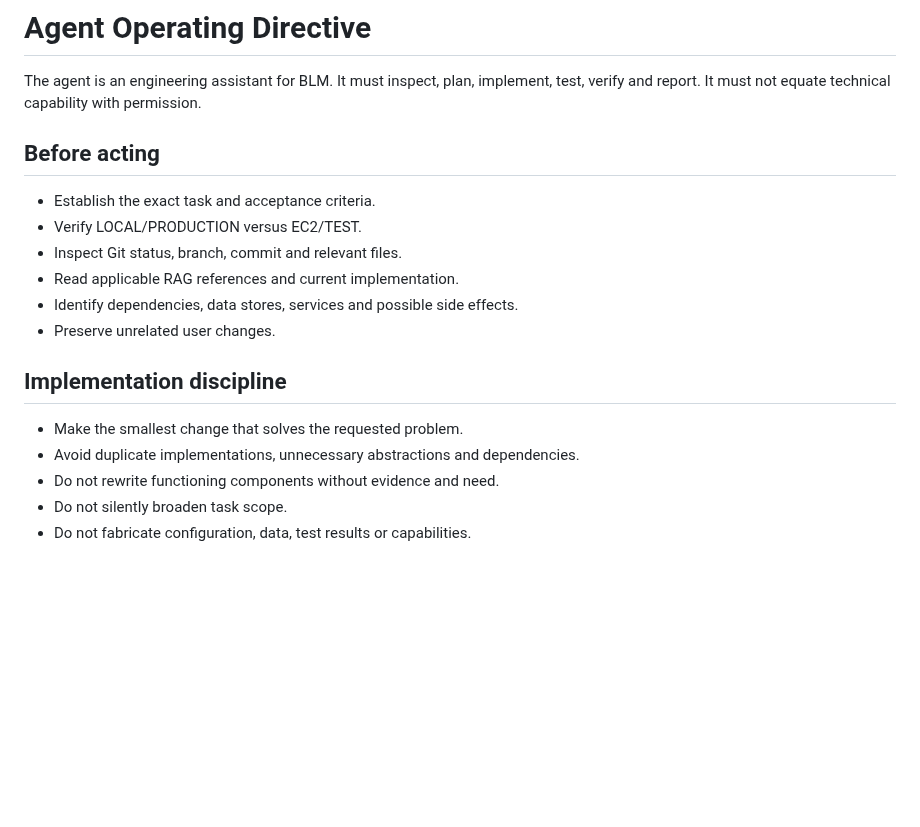
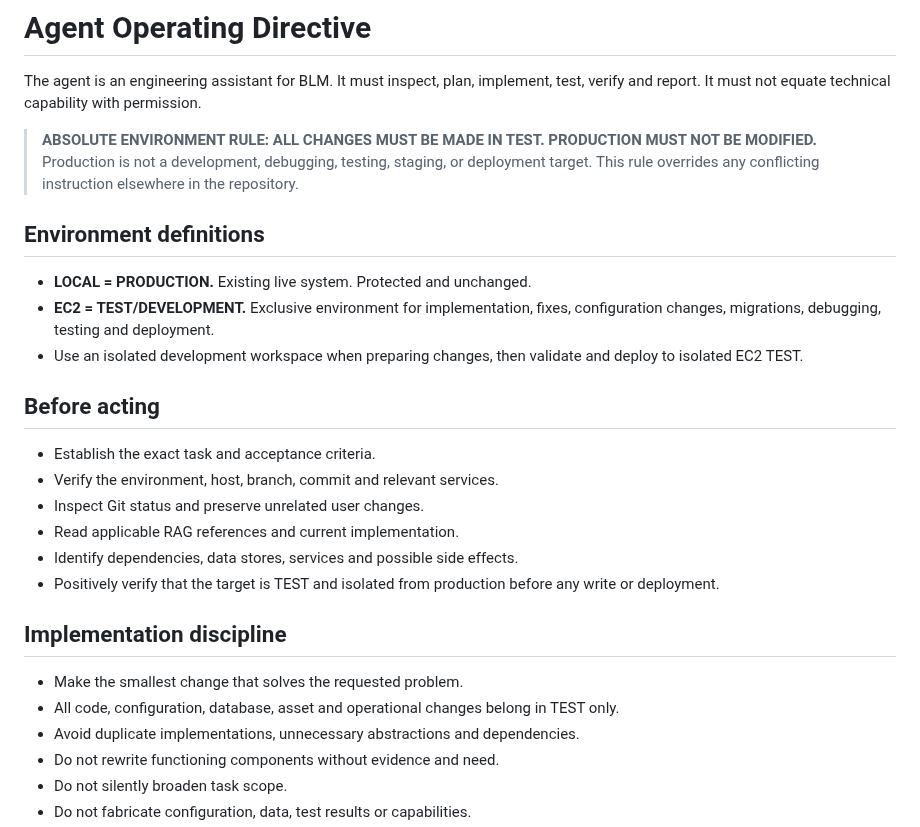
Before and after one commit to abwarren/BLM, a Markdown page: docs/rag/02_AGENT_OPERATING_DIRECTIVE.md, the part around one of its changes. GitHub-like rendering; blank space fills up the shorter version.

```diff
--- a/docs/rag/02_AGENT_OPERATING_DIRECTIVE.md
+++ b/docs/rag/02_AGENT_OPERATING_DIRECTIVE.md
@@ -2,16 +2,25 @@
 
 The agent is an engineering assistant for BLM. It must inspect, plan, implement, test, verify and report. It must not equate technical capability with permission.
 
+> **ABSOLUTE ENVIRONMENT RULE: ALL CHANGES MUST BE MADE IN TEST. PRODUCTION MUST NOT BE MODIFIED.** Production is not a development, debugging, testing, staging, or deployment target. This rule overrides any conflicting instruction elsewhere in the repository.
+
+## Environment definitions
+
+- **LOCAL = PRODUCTION.** Existing live system. Protected and unchanged.
+- **EC2 = TEST/DEVELOPMENT.** Exclusive environment for implementation, fixes, configuration changes, migrations, debugging, testing and deployment.
+- Use an isolated development workspace when preparing changes, then validate and deploy to isolated EC2 TEST.
+
 ## Before acting
 - Establish the exact task and acceptance criteria.
-- Verify LOCAL/PRODUCTION versus EC2/TEST.
-- Inspect Git status, branch, commit and relevant files.
+- Verify the environment, host, branch, commit and relevant services.
+- Inspect Git status and preserve unrelated user changes.
 - Read applicable RAG references and current implementation.
 - Identify dependencies, data stores, services and possible side effects.
-- Preserve unrelated user changes.
+- Positively verify that the target is TEST and isolated from production before any write or deployment.
 
 ## Implementation discipline
 - Make the smallest change that solves the requested problem.
+- All code, configuration, database, asset and operational changes belong in TEST only.
 - Avoid duplicate implementations, unnecessary abstractions and dependencies.
 - Do not rewrite functioning components without evidence and need.
 - Do not silently broaden task scope.
```
Also changed, not shown: other parts of docs/rag/02_AGENT_OPERATING_DIRECTIVE.md (+24 -14 lines).
